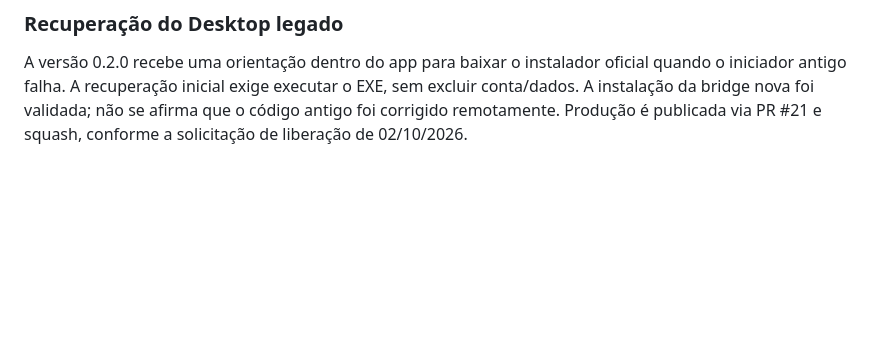
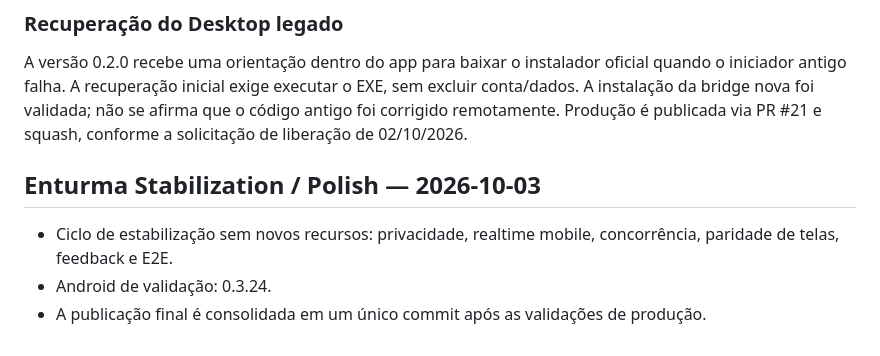
Before and after one commit to luizcordeiro155/Enturma, a Markdown page: docs/STATUS.md, the part around the change. Rendered like a GitHub page; blank space fills up the shorter version.

Commit message:
chore: validate stabilization pipeline

```diff
--- a/docs/STATUS.md
+++ b/docs/STATUS.md
@@ -34,3 +34,9 @@ Checklist e publicação: [V0_3_IMPLEMENTATION](V0_3_IMPLEMENTATION.md).
 ### Recuperação do Desktop legado
 
 A versão 0.2.0 recebe uma orientação dentro do app para baixar o instalador oficial quando o iniciador antigo falha. A recuperação inicial exige executar o EXE, sem excluir conta/dados. A instalação da bridge nova foi validada; não se afirma que o código antigo foi corrigido remotamente. Produção é publicada via PR #21 e squash, conforme a solicitação de liberação de 02/10/2026.
+
+
+## Enturma Stabilization / Polish — 2026-10-03
+- Ciclo de estabilização sem novos recursos: privacidade, realtime mobile, concorrência, paridade de telas, feedback e E2E.
+- Android de validação: 0.3.24.
+- A publicação final é consolidada em um único commit após as validações de produção.
```
